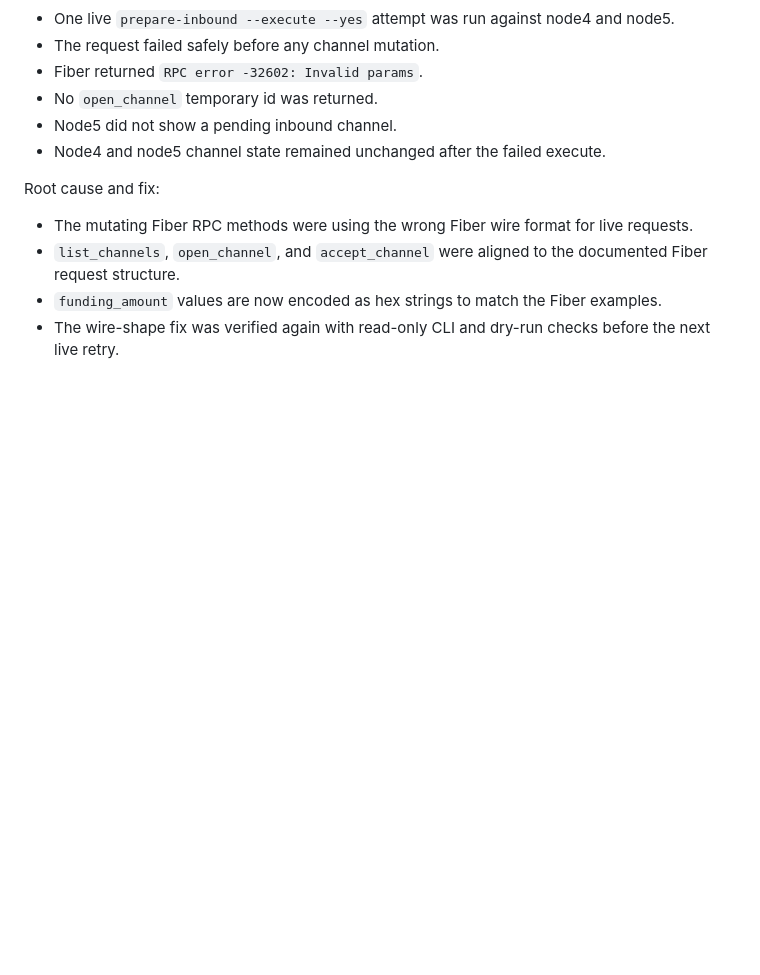
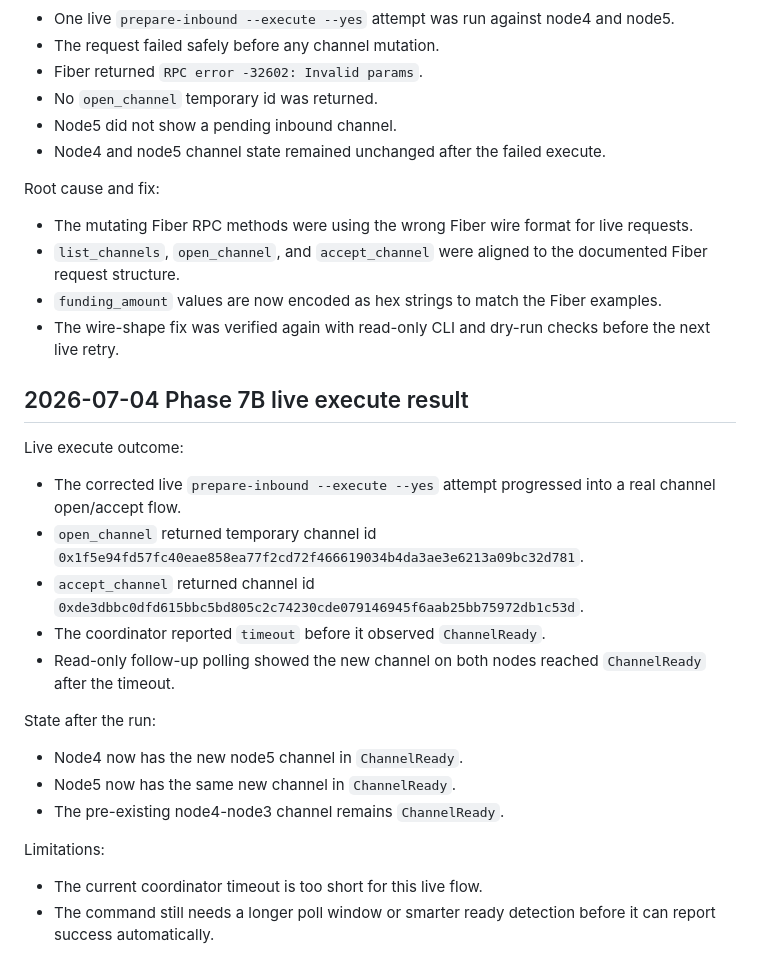
Before and after one commit to Ticoworld/sluice, a Markdown page: docs/SPIKE_LOG.md, the part around the change. GitHub-like rendering; blank space fills up the shorter version.

Commit message:
docs: record phase seven live channel outcome

```diff
--- a/docs/SPIKE_LOG.md
+++ b/docs/SPIKE_LOG.md
@@ -394,3 +394,24 @@ Root cause and fix:
 - `list_channels`, `open_channel`, and `accept_channel` were aligned to the documented Fiber request structure.
 - `funding_amount` values are now encoded as hex strings to match the Fiber examples.
 - The wire-shape fix was verified again with read-only CLI and dry-run checks before the next live retry.
+
+## 2026-07-04 Phase 7B live execute result
+
+Live execute outcome:
+
+- The corrected live `prepare-inbound --execute --yes` attempt progressed into a real channel open/accept flow.
+- `open_channel` returned temporary channel id `0x1f5e94fd57fc40eae858ea77f2cd72f466619034b4da3ae3e6213a09bc32d781`.
+- `accept_channel` returned channel id `0xde3dbbc0dfd615bbc5bd805c2c74230cde079146945f6aab25bb75972db1c53d`.
+- The coordinator reported `timeout` before it observed `ChannelReady`.
+- Read-only follow-up polling showed the new channel on both nodes reached `ChannelReady` after the timeout.
+
+State after the run:
+
+- Node4 now has the new node5 channel in `ChannelReady`.
+- Node5 now has the same new channel in `ChannelReady`.
+- The pre-existing node4-node3 channel remains `ChannelReady`.
+
+Limitations:
+
+- The current coordinator timeout is too short for this live flow.
+- The command still needs a longer poll window or smarter ready detection before it can report success automatically.
```
Also changed, not shown: docs/DECISION_LOG.md (+10 -0 lines).
